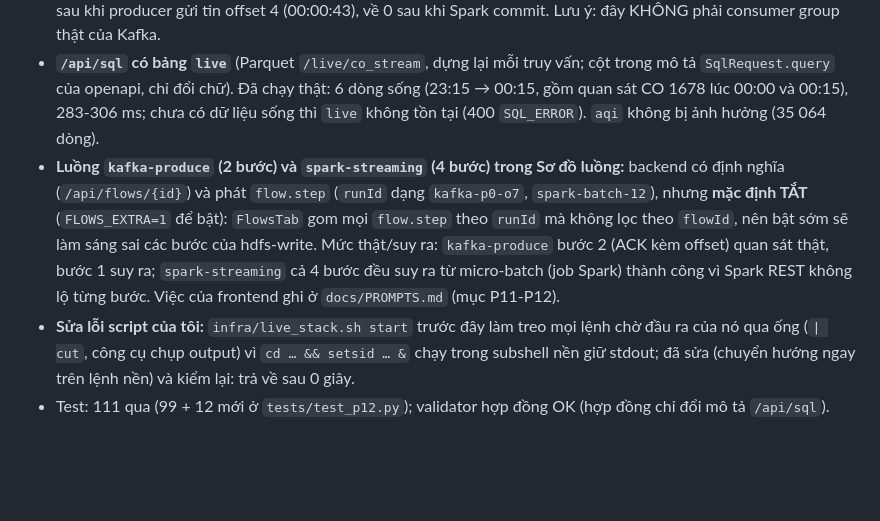
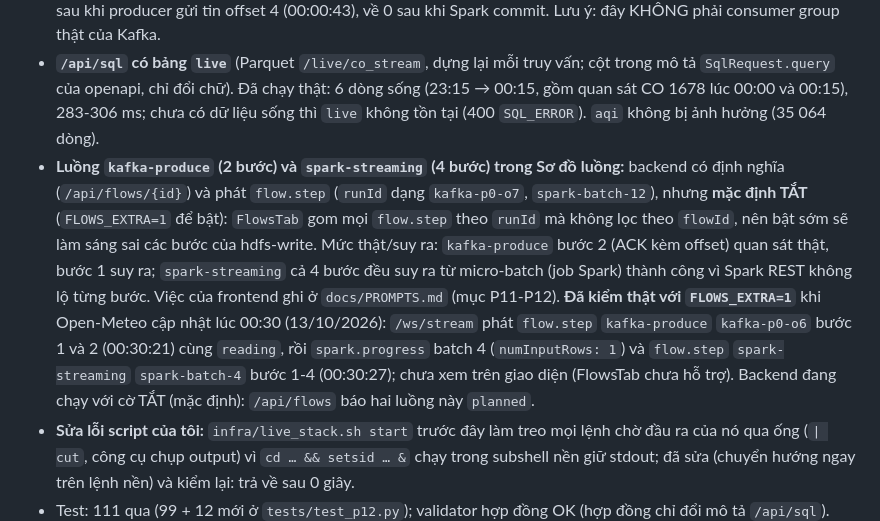
Before and after one commit to trongv2310/BigData, a Markdown page: docs/HANDOFF.md, the part around the change. Rendered like a GitHub page; blank space fills up the shorter version.

Commit message:
docs: ghi ket qua kiem that flow.step kafka-produce va spark-streaming (00:30)
Co-Authored-By: Claude Sonnet 5.5 <noreply@anthropic.com>

```diff
--- a/docs/HANDOFF.md
+++ b/docs/HANDOFF.md
@@ -19,7 +19,7 @@ Mẫu:
 - **Kafka không còn mất dữ liệu khi WSL khởi động lại:** `log.dirs` đã chuyển từ `/tmp/kraft-combined-logs` sang `/home/trong/kafka-data/kraft-combined-logs` bằng cách dừng Kafka sạch, sao chép nguyên thư mục (`cp -a`, giữ cluster id `HO56Z0x…`, topic, 4 tin lúc đó), sửa `config/server.properties` (bản sao lưu `server.properties.bak-20261012`) rồi khởi động lại. Đã kiểm: topic còn, end offset 4, producer/Spark/backend tự hồi phục. Thư mục cũ trong `/tmp` để nguyên (vô hại). Kafka vẫn phải được khởi động bằng tay sau khi WSL khởi động lại.
 - **`lagTotal` thật cho Spark:** `app/kafka_lag.py` đọc checkpoint `/live/_checkpoints/co_stream` trên HDFS (chỉ đọc; `commits/N` mới nhất + dòng cuối `offsets/N`) rồi trừ cho end offset của Kafka; hiện ở `/api/kafka/topics` thành mục `consumerGroups` tên `spark:co_stream` và trong `kafka.stats.lagTotal`. Trên máy thật: lag = 1 ngay sau khi producer gửi tin offset 4 (00:00:43), về 0 sau khi Spark commit. Lưu ý: đây KHÔNG phải consumer group thật của Kafka.
 - **`/api/sql` có bảng `live`** (Parquet `/live/co_stream`, dựng lại mỗi truy vấn; cột trong mô tả `SqlRequest.query` của openapi, chỉ đổi chữ). Đã chạy thật: 6 dòng sống (23:15 → 00:15, gồm quan sát CO 1678 lúc 00:00 và 00:15), 283-306 ms; chưa có dữ liệu sống thì `live` không tồn tại (400 `SQL_ERROR`). `aqi` không bị ảnh hưởng (35 064 dòng).
-- **Luồng `kafka-produce` (2 bước) và `spark-streaming` (4 bước) trong Sơ đồ luồng:** backend có định nghĩa (`/api/flows/{id}`) và phát `flow.step` (`runId` dạng `kafka-p0-o7`, `spark-batch-12`), nhưng **mặc định TẮT** (`FLOWS_EXTRA=1` để bật): `FlowsTab` gom mọi `flow.step` theo `runId` mà không lọc theo `flowId`, nên bật sớm sẽ làm sáng sai các bước của hdfs-write. Mức thật/suy ra: `kafka-produce` bước 2 (ACK kèm offset) quan sát thật, bước 1 suy ra; `spark-streaming` cả 4 bước đều suy ra từ micro-batch (job Spark) thành công vì Spark REST không lộ từng bước. Việc của frontend ghi ở `docs/PROMPTS.md` (mục P11-P12).
+- **Luồng `kafka-produce` (2 bước) và `spark-streaming` (4 bước) trong Sơ đồ luồng:** backend có định nghĩa (`/api/flows/{id}`) và phát `flow.step` (`runId` dạng `kafka-p0-o7`, `spark-batch-12`), nhưng **mặc định TẮT** (`FLOWS_EXTRA=1` để bật): `FlowsTab` gom mọi `flow.step` theo `runId` mà không lọc theo `flowId`, nên bật sớm sẽ làm sáng sai các bước của hdfs-write. Mức thật/suy ra: `kafka-produce` bước 2 (ACK kèm offset) quan sát thật, bước 1 suy ra; `spark-streaming` cả 4 bước đều suy ra từ micro-batch (job Spark) thành công vì Spark REST không lộ từng bước. Việc của frontend ghi ở `docs/PROMPTS.md` (mục P11-P12). **Đã kiểm thật với `FLOWS_EXTRA=1`** khi Open-Meteo cập nhật lúc 00:30 (13/10/2026): `/ws/stream` phát `flow.step` `kafka-produce` `kafka-p0-o6` bước 1 và 2 (00:30:21) cùng `reading`, rồi `spark.progress` batch 4 (`numInputRows: 1`) và `flow.step` `spark-streaming` `spark-batch-4` bước 1-4 (00:30:27); chưa xem trên giao diện (FlowsTab chưa hỗ trợ). Backend đang chạy với cờ TẮT (mặc định): `/api/flows` báo hai luồng này `planned`.
 - **Sửa lỗi script của tôi:** `infra/live_stack.sh start` trước đây làm treo mọi lệnh chờ đầu ra của nó qua ống (`| cut`, công cụ chụp output) vì `cd … && setsid … &` chạy trong subshell nền giữ stdout; đã sửa (chuyển hướng ngay trên lệnh nền) và kiểm lại: trả về sau 0 giây.
 - Test: 111 qua (99 + 12 mới ở `tests/test_p12.py`); validator hợp đồng OK (hợp đồng chỉ đổi mô tả `/api/sql`). Cấu hình mới trong `.env.example`: `SQL_LIVE_URI`, `SPARK_KAFKA_CHECKPOINTS`, `FLOWS_EXTRA`.
 - **Giới hạn bộ nhớ (đã gặp thật):** HDFS (5 JVM) + YARN + Kafka + Spark Streaming + backend chỉ còn ~0,5-1 GB; phiên SQL của backend giữ thêm một JVM ~1 GB cho tới khi backend khởi động lại. Sau khi truy vấn `live` máy báo thiếu bộ nhớ và Claude Code tự dừng một lệnh chờ nền; tôi phải khởi động lại backend để giải phóng. Nếu cần SQL thường xuyên, có thể tắt YARN (`stop-yarn.sh`) để lấy lại ~1,8 GB (ResourceManager ~1,1 GB và NodeManager ~0,7 GB theo `ps`): Spark của dự án chạy `local[*]` chứ không qua YARN, nhưng dashboard sẽ hiện ResourceManager/NodeManager là `down`.
```
